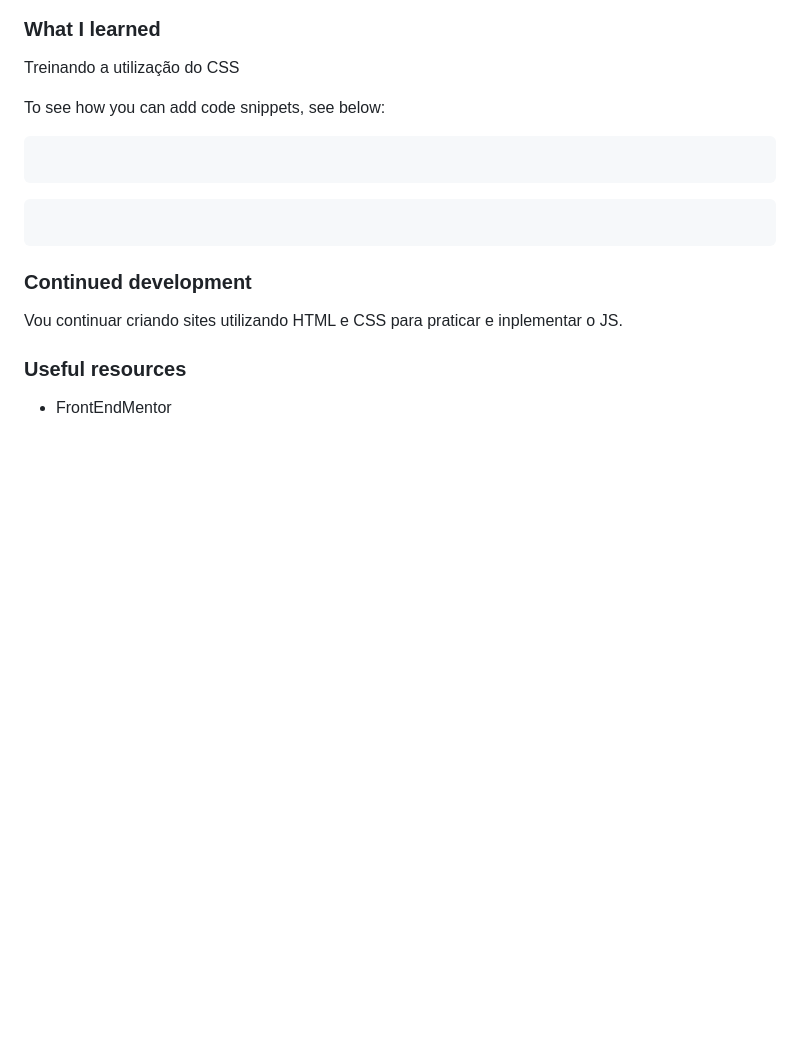
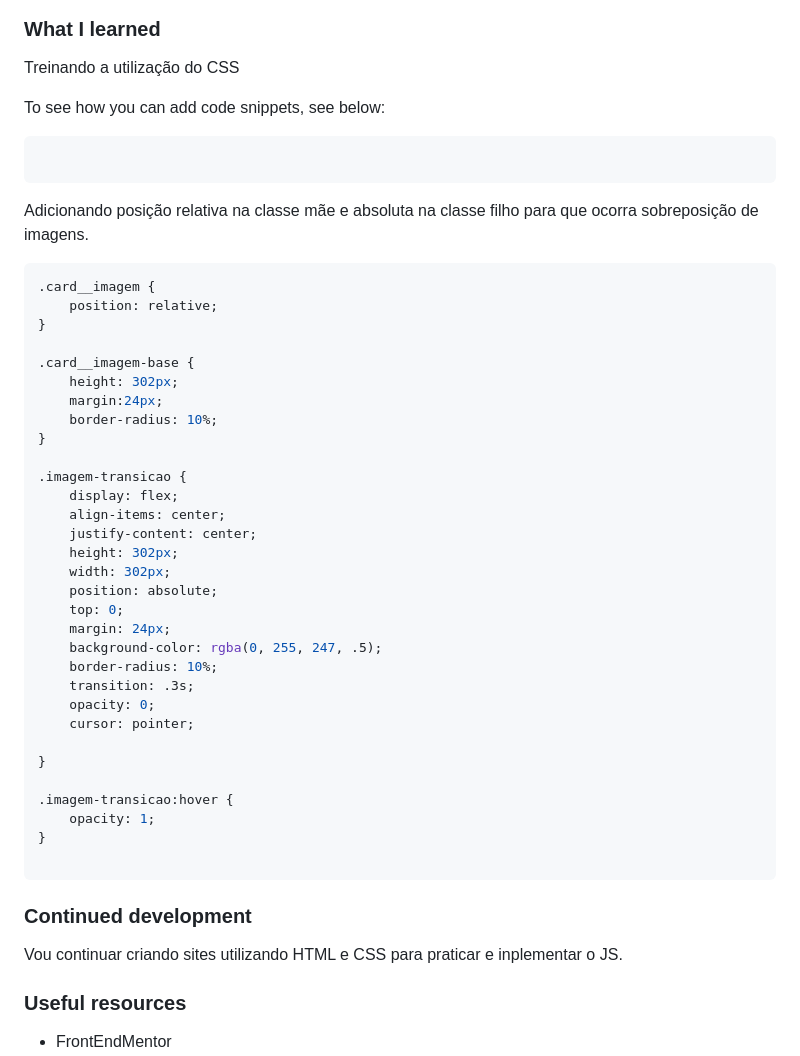
Before and after one commit to HugoBorgess/NFTCard-001, a Markdown page: README.md, the part around the change printed below. Drawn GitHub-style; blank space fills up the shorter version.

````diff
--- a/README.md
+++ b/README.md
@@ -44,12 +44,47 @@ To see how you can add code snippets, see below:
 
 ```html
 ```
+
+Adicionando posição relativa na classe mãe e absoluta na classe filho para que ocorra sobreposição de imagens.
+
 ```css
+.card__imagem {
+    position: relative;
+}
+
+.card__imagem-base {
+    height: 302px;
+    margin:24px;
+    border-radius: 10%;
+}
+
+.imagem-transicao {
+    display: flex;
+    align-items: center;
+    justify-content: center;
+    height: 302px;
+    width: 302px;
+    position: absolute;
+    top: 0;
+    margin: 24px;
+    background-color: rgba(0, 255, 247, .5);
+    border-radius: 10%;
+    transition: .3s;
+    opacity: 0;
+    cursor: pointer;
+
+}
+
+.imagem-transicao:hover {
+    opacity: 1;
+}
+
 ```
 
 ### Continued development
 
 Vou continuar criando sites utilizando HTML e CSS para praticar e inplementar o JS.
+
 
 ### Useful resources
 
````
Also changed, not shown: other parts of README.md (+4 -4 lines), images/Captura da Web_21-6-2022_145526_127.0.0.1.jpeg (added), images/Captura da Web_21-6-2022_145538_127.0.0.1.jpeg (added), 1 other file.
